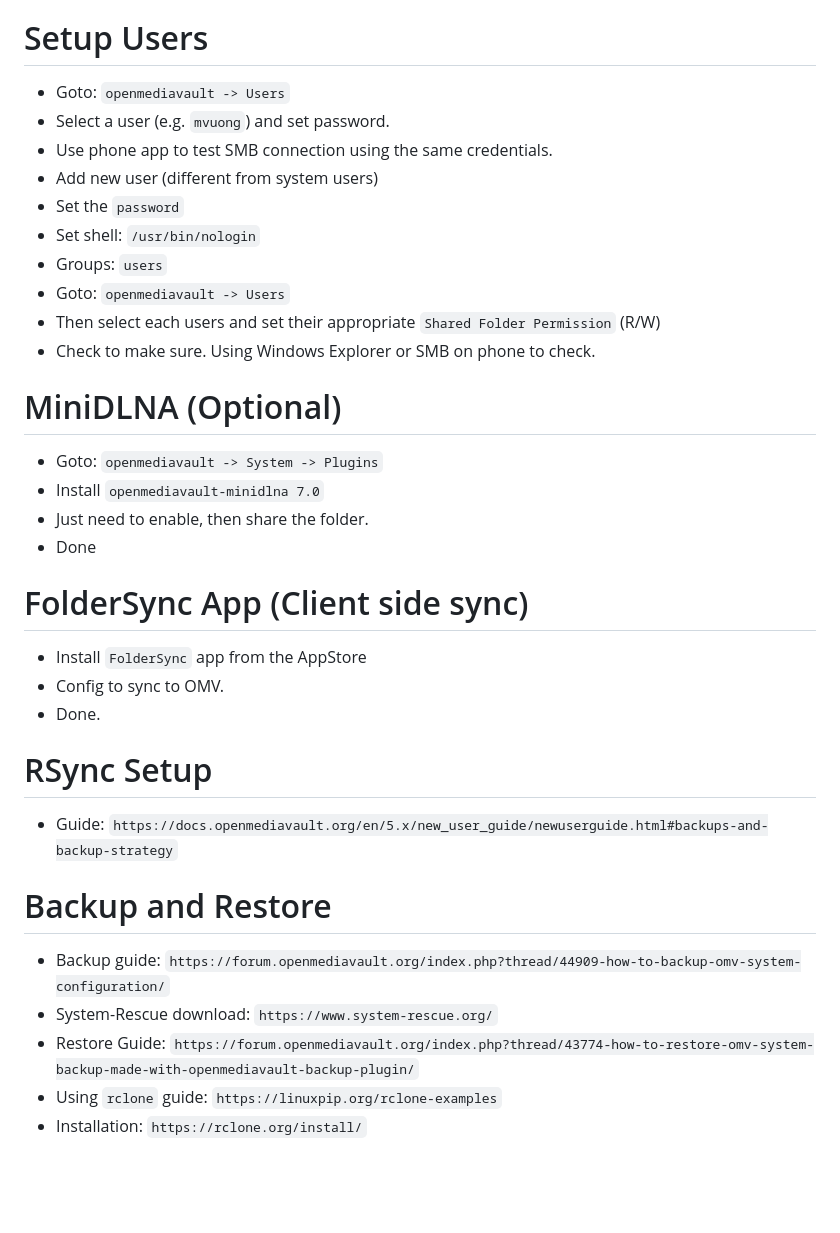
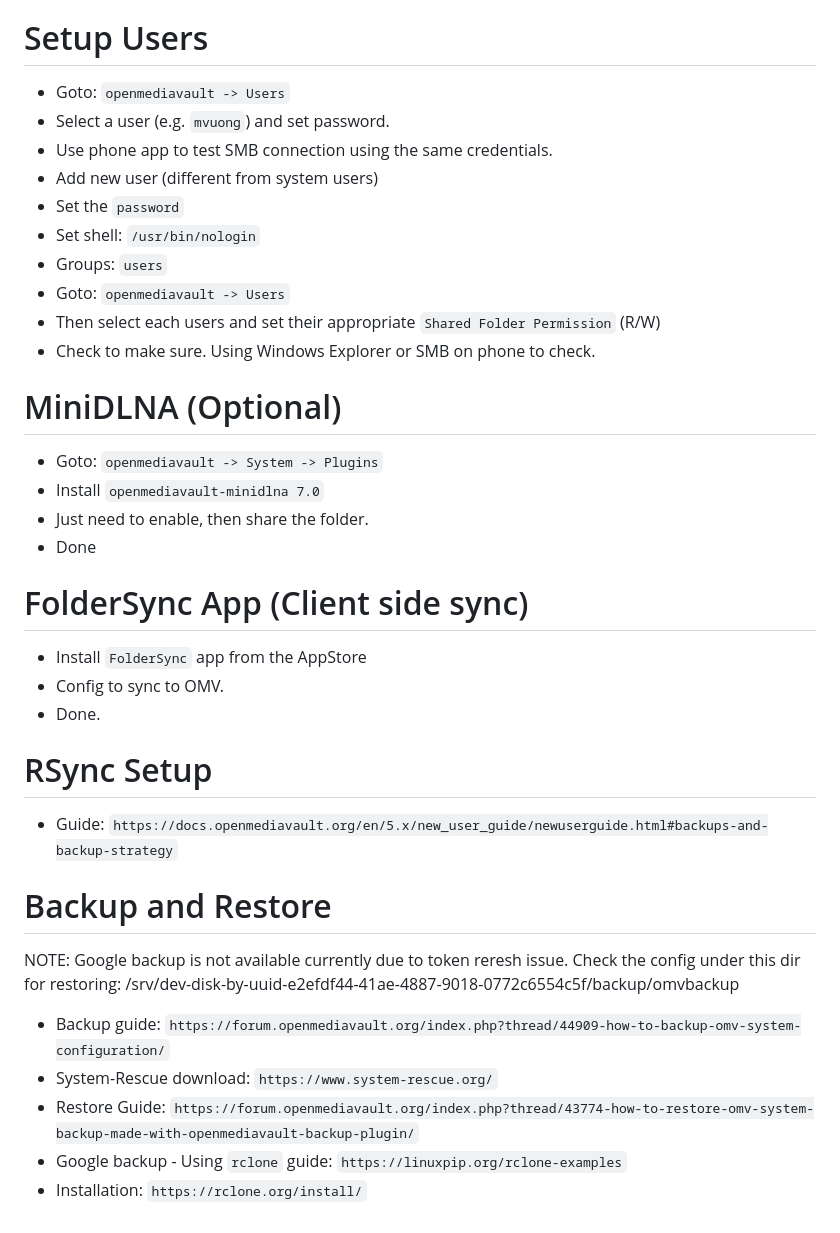
Before and after one commit to xuyenvuong/pi4-pos-setup, a Markdown page: docs/OpenMediaVault.md, the part around one of its changes. GitHub-like rendering; blank space fills up the shorter version.

```diff
--- a/docs/OpenMediaVault.md
+++ b/docs/OpenMediaVault.md
@@ -159,33 +177,41 @@ services:
 
 # Setup Users
-*  Goto: `openmediavault -> Users`
-*  Select a user (e.g. `mvuong`) and set password.
-*  Use phone app to test SMB connection using the same credentials.
-*  Add new user (different from system users)
-*  Set the `password`
-*  Set shell: `/usr/bin/nologin`
-*  Groups: `users`
-*  Goto: `openmediavault -> Users`
-*  Then select each users and set their appropriate `Shared Folder Permission` (R/W)
-*  Check to make sure. Using Windows Explorer or SMB on phone to check.
+
+- Goto: `openmediavault -> Users`
+- Select a user (e.g. `mvuong`) and set password.
+- Use phone app to test SMB connection using the same credentials.
+- Add new user (different from system users)
+- Set the `password`
+- Set shell: `/usr/bin/nologin`
+- Groups: `users`
+- Goto: `openmediavault -> Users`
+- Then select each users and set their appropriate `Shared Folder Permission` (R/W)
+- Check to make sure. Using Windows Explorer or SMB on phone to check.
 
 # MiniDLNA (Optional)
-*  Goto: `openmediavault -> System -> Plugins`
-*  Install `openmediavault-minidlna 7.0`
-*  Just need to enable, then share the folder.
-*  Done
+
+- Goto: `openmediavault -> System -> Plugins`
+- Install `openmediavault-minidlna 7.0`
+- Just need to enable, then share the folder.
+- Done
 
 # FolderSync App (Client side sync)
-*  Install `FolderSync` app from the AppStore
-*  Config to sync to OMV.
-*  Done.
+
+- Install `FolderSync` app from the AppStore
+- Config to sync to OMV.
+- Done.
 
 # RSync Setup
-*  Guide: `https://docs.openmediavault.org/en/5.x/new_user_guide/newuserguide.html#backups-and-backup-strategy`
+
+- Guide: `https://docs.openmediavault.org/en/5.x/new_user_guide/newuserguide.html#backups-and-backup-strategy`
 
 # Backup and Restore
-*  Backup guide: `https://forum.openmediavault.org/index.php?thread/44909-how-to-backup-omv-system-configuration/`
-*  System-Rescue download: `https://www.system-rescue.org/`
-*  Restore Guide: `https://forum.openmediavault.org/index.php?thread/43774-how-to-restore-omv-system-backup-made-with-openmediavault-backup-plugin/`
-*  Using `rclone` guide: `https://linuxpip.org/rclone-examples`
-*  Installation: `https://rclone.org/install/`
+
+NOTE: Google backup is not available currently due to token reresh issue. Check the config under this dir for restoring:
+/srv/dev-disk-by-uuid-e2efdf44-41ae-4887-9018-0772c6554c5f/backup/omvbackup
+
+- Backup guide: `https://forum.openmediavault.org/index.php?thread/44909-how-to-backup-omv-system-configuration/`
+- System-Rescue download: `https://www.system-rescue.org/`
+- Restore Guide: `https://forum.openmediavault.org/index.php?thread/43774-how-to-restore-omv-system-backup-made-with-openmediavault-backup-plugin/`
+- Google backup - Using `rclone` guide: `https://linuxpip.org/rclone-examples`
+- Installation: `https://rclone.org/install/`
```
Also changed, not shown: other parts of docs/OpenMediaVault.md (+138 -120 lines).
